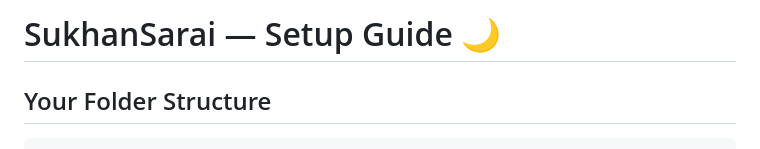
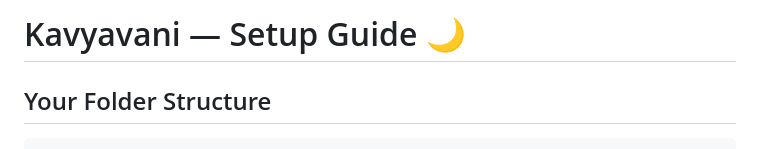
Before and after one commit to punitjhade/Kavyavani, a Markdown page: README.md, the part around the change. Drawn GitHub-style.

Commit message:
Rename project from SukhanSarai to Kavyavani
name change

````diff
--- a/README.md
+++ b/README.md
@@ -1,4 +1,4 @@
-# SukhanSarai — Setup Guide 🌙
+# Kavyavani — Setup Guide 🌙
 
 ## Your Folder Structure
 ```
````
